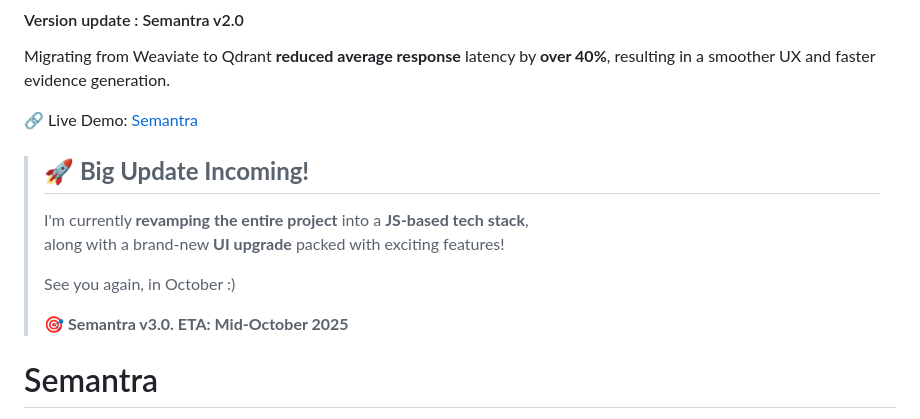
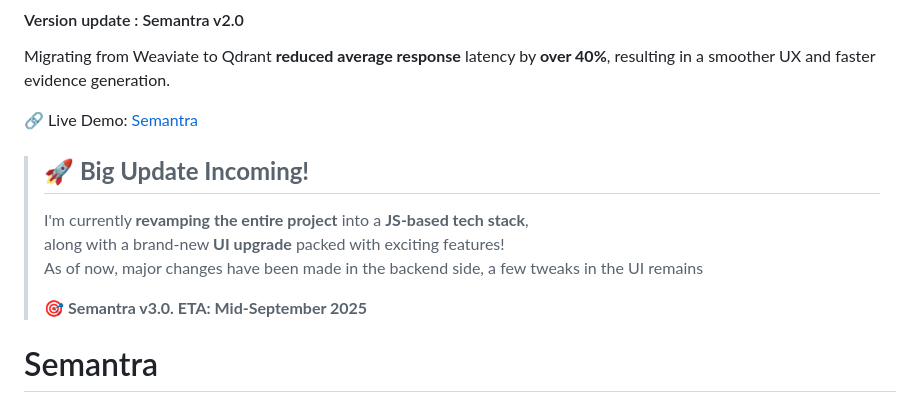
Before and after one commit to Pallavi2908/Semantra, a Markdown page: README.md, the part around the change. Rendered like a GitHub page.

```diff
--- a/README.md
+++ b/README.md
@@ -7,11 +7,11 @@ Migrating from Weaviate to Qdrant **reduced average response** latency by **over
 >
 > I'm currently **revamping the entire project** into a **JS-based tech stack**,
 > along with a brand-new **UI upgrade** packed with exciting features!
+> As of now, major changes have been made in the backend side, a few tweaks in the UI remains
 >
-> See you again, in October :)
 >
 > 🎯 **Semantra v3.0.
->  ETA: Mid-October 2025**
+>  ETA: Mid-September 2025**
 
 # Semantra
 
```
